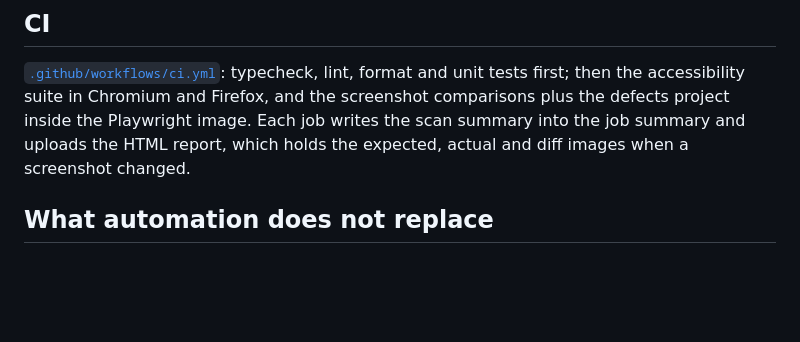
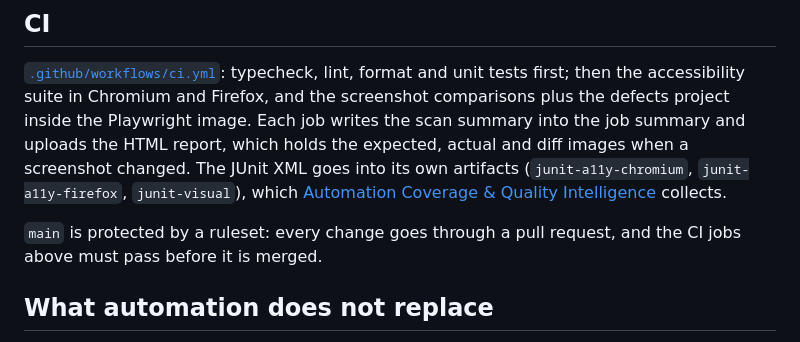
Before and after one commit to niranjankagri/accessibility-visual-testing, a Markdown page: README.md, the part around one of its changes. GitHub-like rendering; blank space fills up the shorter version.

Commit message:
Update the README for the CI artifacts, protected main and license (#1)
Describe in the README what changed since it was last updated:

- the JUnit XML artifacts that Automation Coverage & Quality Intelligence collects
- main is now protected by a ruleset (pull request + required CI checks)

Co-authored-by: Claude Opus 5.5 <noreply@anthropic.com>

```diff
--- a/README.md
+++ b/README.md
@@ -159,7 +159,10 @@ a11y-exceptions.json      known issues: ticket, reason, expiry
 [`.github/workflows/ci.yml`](.github/workflows/ci.yml): typecheck, lint, format and unit tests first; then the
 accessibility suite in Chromium and Firefox, and the screenshot comparisons plus the defects project inside the
 Playwright image. Each job writes the scan summary into the job summary and uploads the HTML report, which holds the
-expected, actual and diff images when a screenshot changed.
+expected, actual and diff images when a screenshot changed. The JUnit XML goes into its own artifacts
+(`junit-a11y-chromium`, `junit-a11y-firefox`, `junit-visual`), which [Automation Coverage & Quality Intelligence](https://github.com/niranjankagri/automation-coverage-quality-intelligence) collects.
+
+`main` is protected by a ruleset: every change goes through a pull request, and the CI jobs above must pass before it is merged.
 
 ## What automation does not replace
 
```
Also changed, not shown: other parts of README.md (+1 -1 lines).
